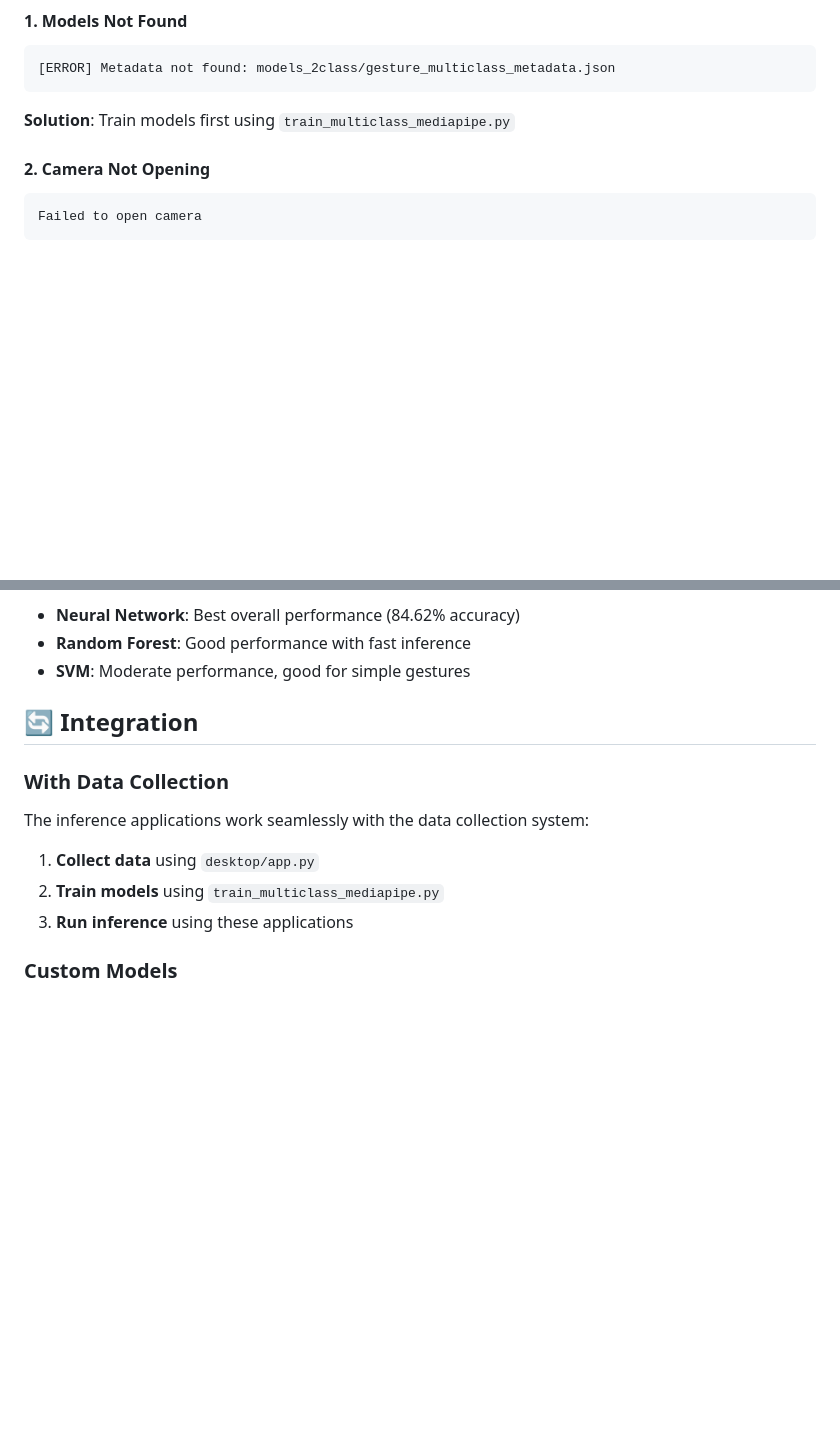
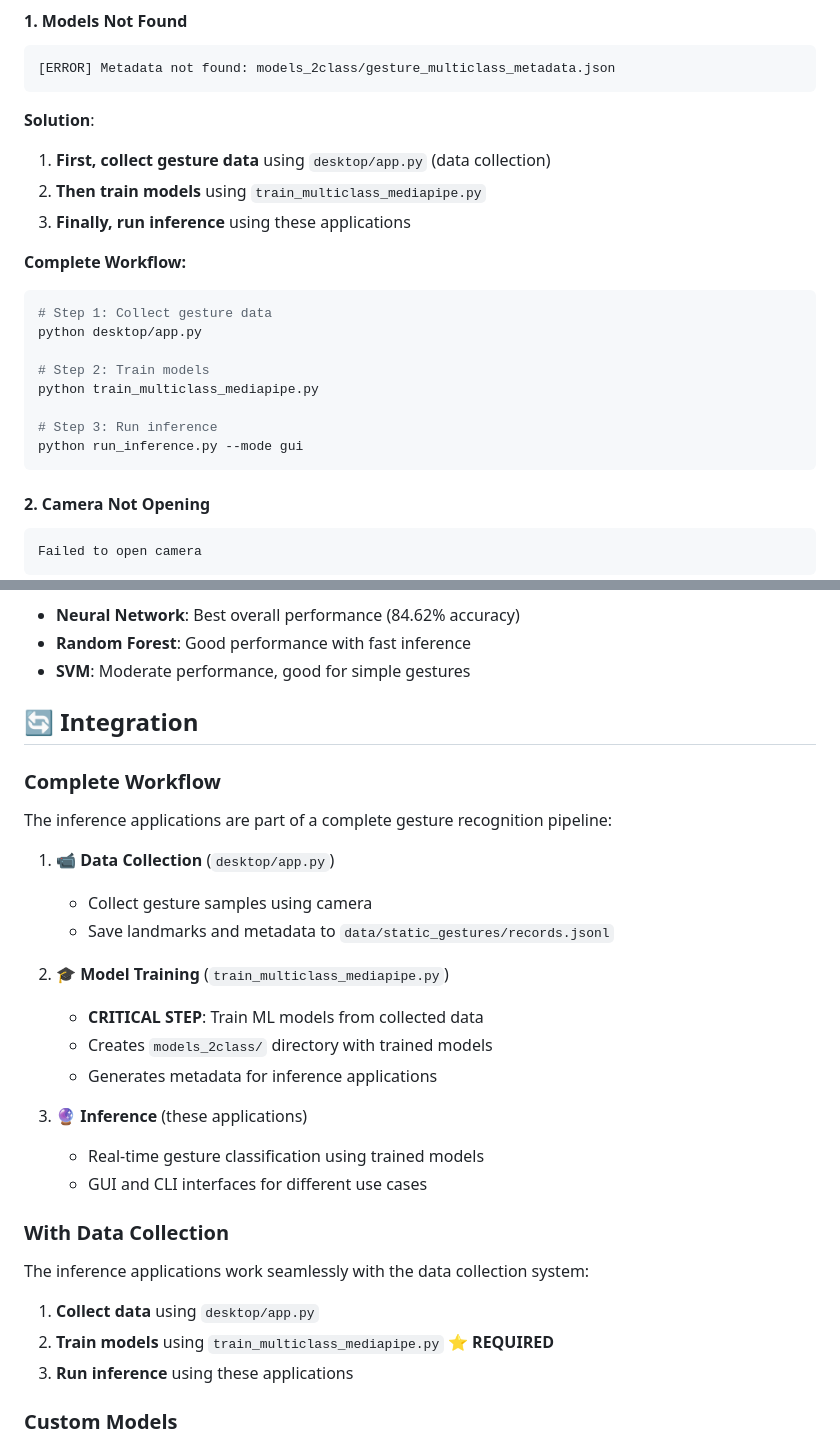
Before and after one commit to jana0601/data_collection_tools, a Markdown page: ml/INFERENCE_README.md, 2 parts joined by grey strips. Rendered like a GitHub page; blank space fills up the shorter version.

````diff
--- a/ml/INFERENCE_README.md
+++ b/ml/INFERENCE_README.md
@@ -172,7 +245,22 @@ g1: 24 predictions
 ```
 [ERROR] Metadata not found: models_2class/gesture_multiclass_metadata.json
 ```
-**Solution**: Train models first using `train_multiclass_mediapipe.py`
+**Solution**:
+1. **First, collect gesture data** using `desktop/app.py` (data collection)
+2. **Then train models** using `train_multiclass_mediapipe.py`
+3. **Finally, run inference** using these applications
+
+**Complete Workflow:**
+```bash
+# Step 1: Collect gesture data
+python desktop/app.py
+
+# Step 2: Train models
+python train_multiclass_mediapipe.py
+
+# Step 3: Run inference
+python run_inference.py --mode gui
+```
 
 #### 2. Camera Not Opening
 ```
@@ -213,10 +301,26 @@ Based on training results:
 
 ## 🔄 Integration
 
+### Complete Workflow
+The inference applications are part of a complete gesture recognition pipeline:
+
+1. **📹 Data Collection** (`desktop/app.py`)
+   - Collect gesture samples using camera
+   - Save landmarks and metadata to `data/static_gestures/records.jsonl`
+
+2. **🎓 Model Training** (`train_multiclass_mediapipe.py`)
+   - **CRITICAL STEP**: Train ML models from collected data
+   - Creates `models_2class/` directory with trained models
+   - Generates metadata for inference applications
+
+3. **🔮 Inference** (these applications)
+   - Real-time gesture classification using trained models
+   - GUI and CLI interfaces for different use cases
+
 ### With Data Collection
 The inference applications work seamlessly with the data collection system:
 1. **Collect data** using `desktop/app.py`
-2. **Train models** using `train_multiclass_mediapipe.py`
+2. **Train models** using `train_multiclass_mediapipe.py` ⭐ **REQUIRED**
 3. **Run inference** using these applications
 
 ### Custom Models
````
Also changed, not shown: other parts of ml/INFERENCE_README.md (+76 -3 lines).
